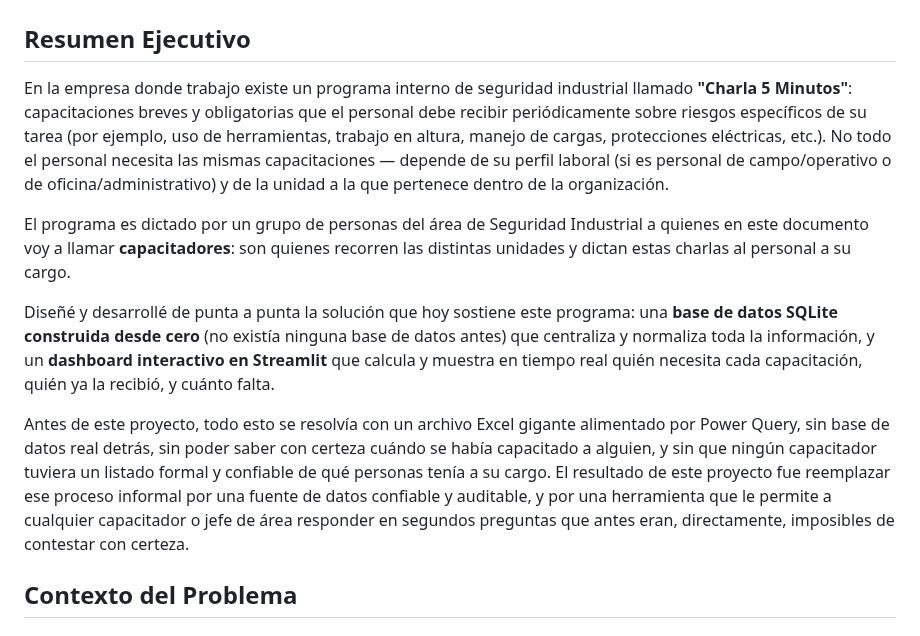
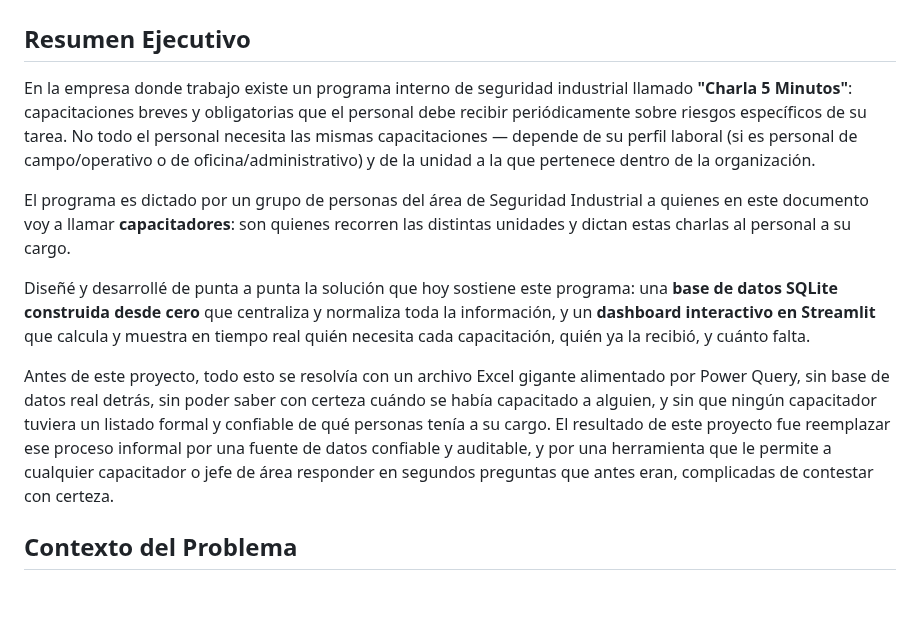
Before and after one commit to jminolli-e/case-studies, a Markdown page: charla-5-min/README.md, the part around the change. Rendered like a GitHub page; blank space fills up the shorter version.

```diff
--- a/charla-5-min/README.md
+++ b/charla-5-min/README.md
@@ -2,13 +2,13 @@
 
 ## Resumen Ejecutivo
 
-En la empresa donde trabajo existe un programa interno de seguridad industrial llamado **"Charla 5 Minutos"**: capacitaciones breves y obligatorias que el personal debe recibir periódicamente sobre riesgos específicos de su tarea (por ejemplo, uso de herramientas, trabajo en altura, manejo de cargas, protecciones eléctricas, etc.). No todo el personal necesita las mismas capacitaciones — depende de su perfil laboral (si es personal de campo/operativo o de oficina/administrativo) y de la unidad a la que pertenece dentro de la organización.
+En la empresa donde trabajo existe un programa interno de seguridad industrial llamado **"Charla 5 Minutos"**: capacitaciones breves y obligatorias que el personal debe recibir periódicamente sobre riesgos específicos de su tarea. No todo el personal necesita las mismas capacitaciones — depende de su perfil laboral (si es personal de campo/operativo o de oficina/administrativo) y de la unidad a la que pertenece dentro de la organización.
 
 El programa es dictado por un grupo de personas del área de Seguridad Industrial a quienes en este documento voy a llamar **capacitadores**: son quienes recorren las distintas unidades y dictan estas charlas al personal a su cargo.
 
-Diseñé y desarrollé de punta a punta la solución que hoy sostiene este programa: una **base de datos SQLite construida desde cero** (no existía ninguna base de datos antes) que centraliza y normaliza toda la información, y un **dashboard interactivo en Streamlit** que calcula y muestra en tiempo real quién necesita cada capacitación, quién ya la recibió, y cuánto falta.
+Diseñé y desarrollé de punta a punta la solución que hoy sostiene este programa: una **base de datos SQLite construida desde cero** que centraliza y normaliza toda la información, y un **dashboard interactivo en Streamlit** que calcula y muestra en tiempo real quién necesita cada capacitación, quién ya la recibió, y cuánto falta.
 
-Antes de este proyecto, todo esto se resolvía con un archivo Excel gigante alimentado por Power Query, sin base de datos real detrás, sin poder saber con certeza cuándo se había capacitado a alguien, y sin que ningún capacitador tuviera un listado formal y confiable de qué personas tenía a su cargo. El resultado de este proyecto fue reemplazar ese proceso informal por una fuente de datos confiable y auditable, y por una herramienta que le permite a cualquier capacitador o jefe de área responder en segundos preguntas que antes eran, directamente, imposibles de contestar con certeza.
+Antes de este proyecto, todo esto se resolvía con un archivo Excel gigante alimentado por Power Query, sin base de datos real detrás, sin poder saber con certeza cuándo se había capacitado a alguien, y sin que ningún capacitador tuviera un listado formal y confiable de qué personas tenía a su cargo. El resultado de este proyecto fue reemplazar ese proceso informal por una fuente de datos confiable y auditable, y por una herramienta que le permite a cualquier capacitador o jefe de área responder en segundos preguntas que antes eran, complicadas de contestar con certeza.
 
 ## Contexto del Problema
 
```
